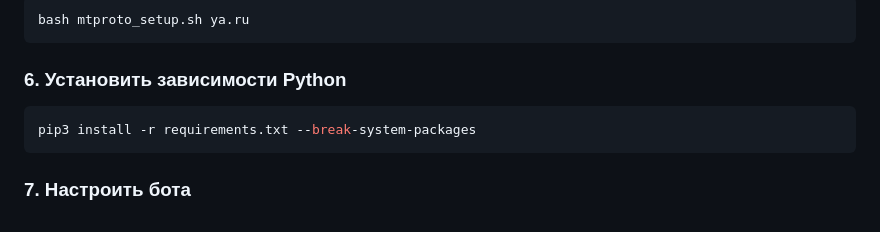
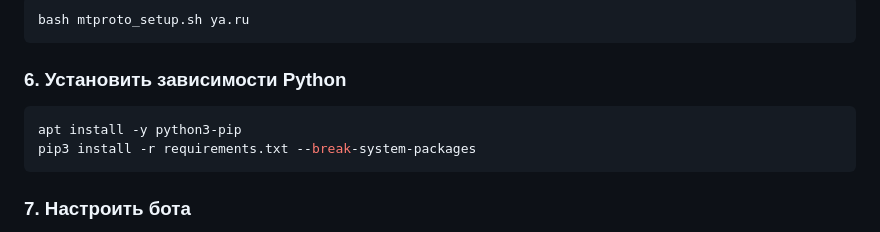
Before and after one commit to memes4u1337/proxy-telegram-memes4u1337, a Markdown page: README.md, the part around the change. Drawn GitHub-style.

````diff
--- a/README.md
+++ b/README.md
@@ -80,6 +80,7 @@ bash mtproto_setup.sh ya.ru
 ### 6. Установить зависимости Python
 
 ```bash
+apt install -y python3-pip
 pip3 install -r requirements.txt --break-system-packages
 ```
 
````
